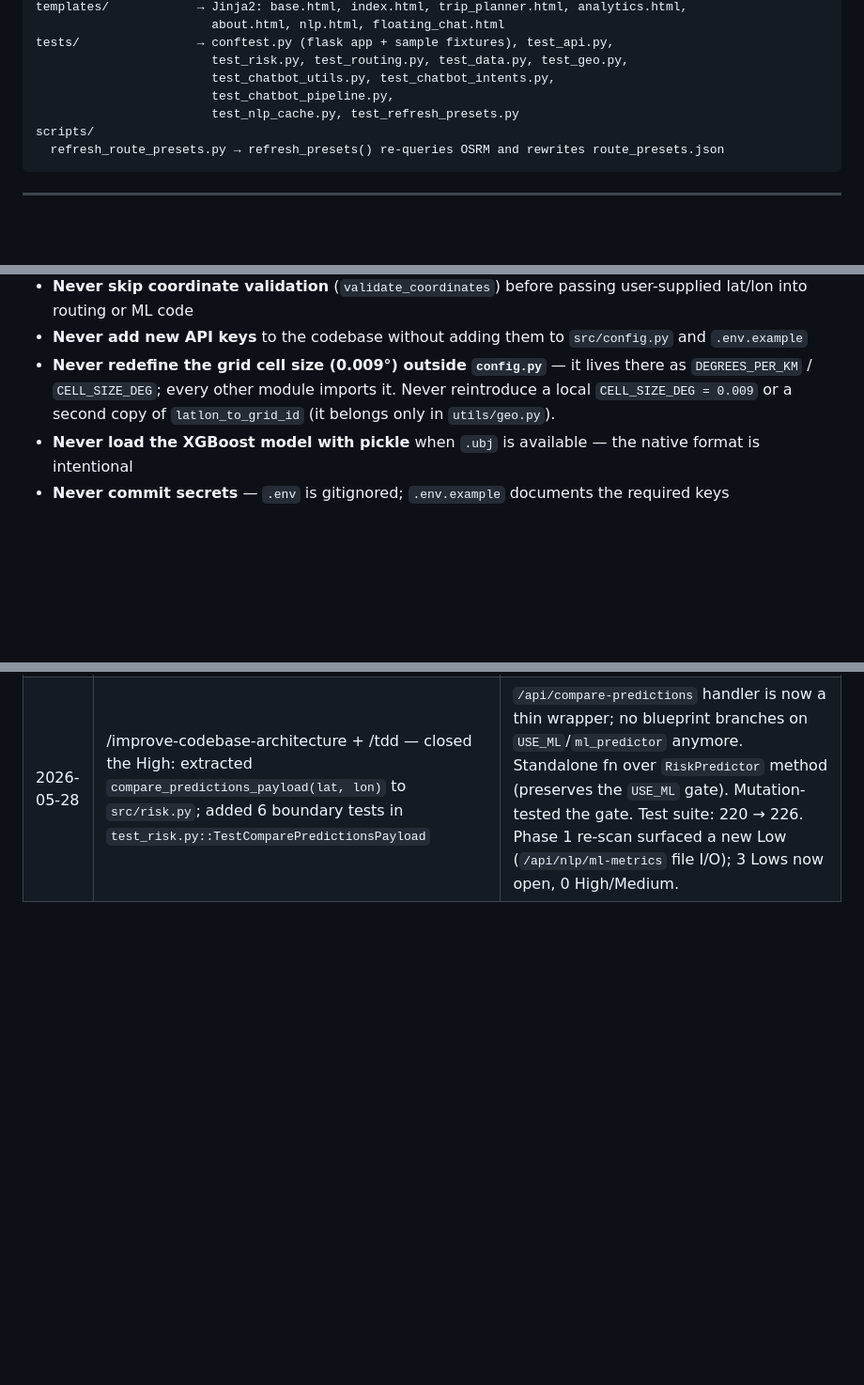
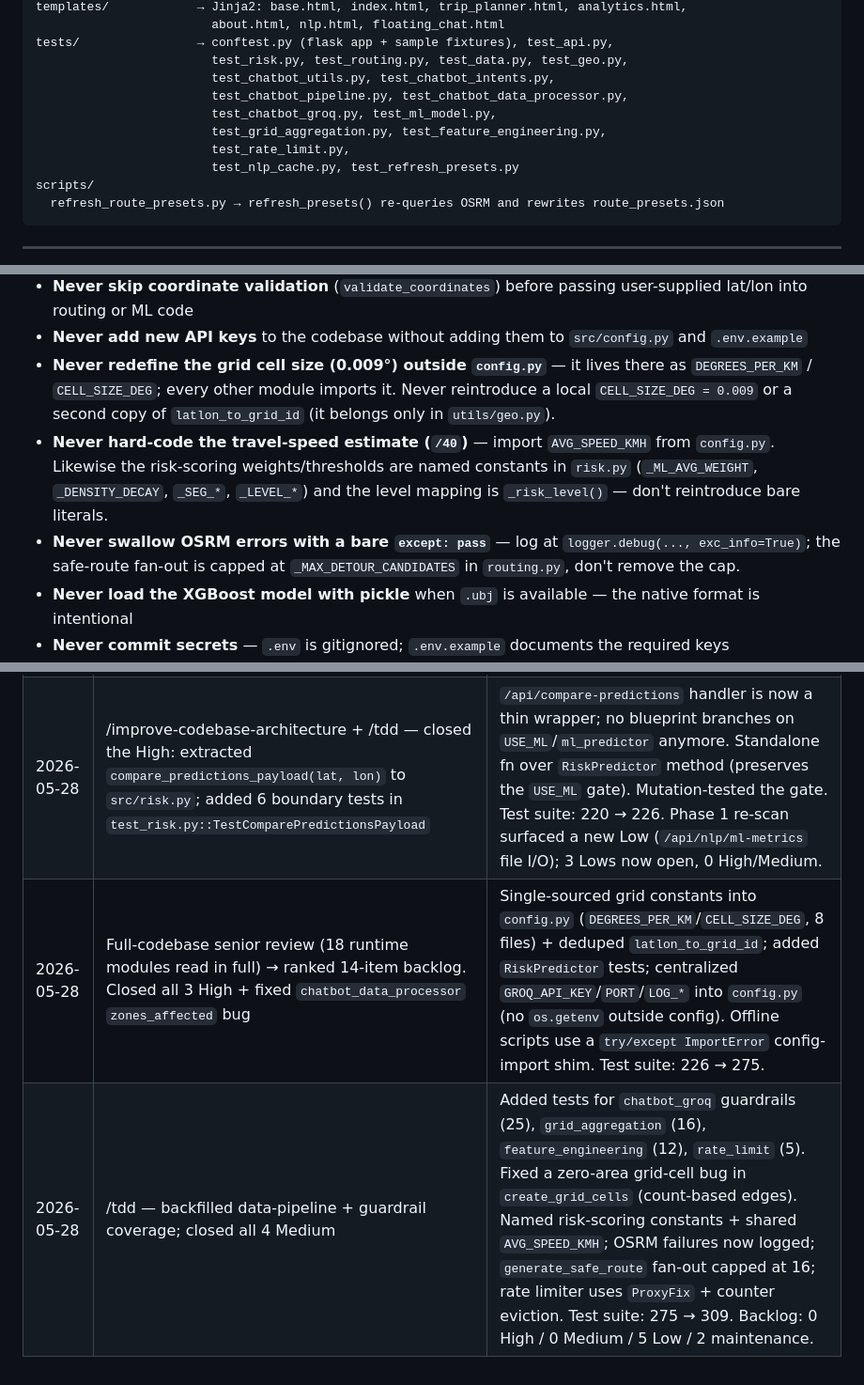
Before and after one commit to HarryLynn-afk/SafeDriveBKK, a Markdown page: CLAUDE.md, 3 parts joined by grey strips. Shown at 94% size. Drawn GitHub-style; blank space fills up the shorter version.

Commit message:
/end-session: log session, refresh folder structure + conventions
Add session-log rows for the 2026-05-28 full-codebase review and Medium-tier
remediation, list the six new test modules in Folder Structure, and record the
AVG_SPEED_KMH / named-risk-constant / OSRM-logging conventions in What NOT to do.

Co-Authored-By: Claude Opus 4.7 <noreply@anthropic.com>

```diff
--- a/CLAUDE.md
+++ b/CLAUDE.md
@@ -61,7 +61,10 @@ templates/            → Jinja2: base.html, index.html, trip_planner.html, anal
 tests/                → conftest.py (flask app + sample fixtures), test_api.py,
                         test_risk.py, test_routing.py, test_data.py, test_geo.py,
                         test_chatbot_utils.py, test_chatbot_intents.py,
-                        test_chatbot_pipeline.py,
+                        test_chatbot_pipeline.py, test_chatbot_data_processor.py,
+                        test_chatbot_groq.py, test_ml_model.py,
+                        test_grid_aggregation.py, test_feature_engineering.py,
+                        test_rate_limit.py,
                         test_nlp_cache.py, test_refresh_presets.py
 scripts/
   refresh_route_presets.py → refresh_presets() re-queries OSRM and rewrites route_presets.json
@@ -172,6 +175,8 @@ Ranked from a full-codebase senior review on 2026-05-28 (18 runtime modules read
 - **Never skip coordinate validation** (`validate_coordinates`) before passing user-supplied lat/lon into routing or ML code
 - **Never add new API keys** to the codebase without adding them to `src/config.py` and `.env.example`
 - **Never redefine the grid cell size (0.009°) outside `config.py`** — it lives there as `DEGREES_PER_KM` / `CELL_SIZE_DEG`; every other module imports it. Never reintroduce a local `CELL_SIZE_DEG = 0.009` or a second copy of `latlon_to_grid_id` (it belongs only in `utils/geo.py`).
+- **Never hard-code the travel-speed estimate (`/40`)** — import `AVG_SPEED_KMH` from `config.py`. Likewise the risk-scoring weights/thresholds are named constants in `risk.py` (`_ML_AVG_WEIGHT`, `_DENSITY_DECAY`, `_SEG_*`, `_LEVEL_*`) and the level mapping is `_risk_level()` — don't reintroduce bare literals.
+- **Never swallow OSRM errors with a bare `except: pass`** — log at `logger.debug(..., exc_info=True)`; the safe-route fan-out is capped at `_MAX_DETOUR_CANDIDATES` in `routing.py`, don't remove the cap.
 - **Never load the XGBoost model with pickle** when `.ubj` is available — the native format is intentional
 - **Never commit secrets** — `.env` is gitignored; `.env.example` documents the required keys
 - **Never re-implement the route fallback chain inline** — always call `resolve_route()` from `src/routing.py`
@@ -205,3 +210,5 @@ Ranked from a full-codebase senior review on 2026-05-28 (18 runtime modules read
 | 2026-05-23 | /build-plan + /design-check + /tdd — closed both held items: collapsed `calculate_segment_risk` to a single call (no more `{"method": "fallback"}` drift) and extracted `build_route_analysis_payload(resolved, grid_df)` to `src/risk.py` | `/api/analyze-route` handler: 60 → 4 lines. 4 cross-module imports → 1. Added 4 boundary tests for `calculate_segment_risk` and 9 for `build_route_analysis_payload`. Test suite: 207 → 220. Open architecture tasks: 0. |
 | 2026-05-23 | /improve-codebase-architecture Phase 1 — scanned for remaining shallow modules | 1 High (`/api/compare-predictions` inline ML/spatial dispatch), 2 Lows (`/api/risk-zones` shaping, accuracy-string drift). Held all three for a focused next session. |
 | 2026-05-28 | /improve-codebase-architecture + /tdd — closed the High: extracted `compare_predictions_payload(lat, lon)` to `src/risk.py`; added 6 boundary tests in `test_risk.py::TestComparePredictionsPayload` | `/api/compare-predictions` handler is now a thin wrapper; no blueprint branches on `USE_ML`/`ml_predictor` anymore. Standalone fn over `RiskPredictor` method (preserves the `USE_ML` gate). Mutation-tested the gate. Test suite: 220 → 226. Phase 1 re-scan surfaced a new Low (`/api/nlp/ml-metrics` file I/O); 3 Lows now open, 0 High/Medium. |
+| 2026-05-28 | Full-codebase senior review (18 runtime modules read in full) → ranked 14-item backlog. Closed all 3 High + fixed `chatbot_data_processor` `zones_affected` bug | Single-sourced grid constants into `config.py` (`DEGREES_PER_KM`/`CELL_SIZE_DEG`, 8 files) + deduped `latlon_to_grid_id`; added `RiskPredictor` tests; centralized `GROQ_API_KEY`/`PORT`/`LOG_*` into `config.py` (no `os.getenv` outside config). Offline scripts use a `try/except ImportError` config-import shim. Test suite: 226 → 275. |
+| 2026-05-28 | /tdd — backfilled data-pipeline + guardrail coverage; closed all 4 Medium | Added tests for `chatbot_groq` guardrails (25), `grid_aggregation` (16), `feature_engineering` (12), `rate_limit` (5). Fixed a zero-area grid-cell bug in `create_grid_cells` (count-based edges). Named risk-scoring constants + shared `AVG_SPEED_KMH`; OSRM failures now logged; `generate_safe_route` fan-out capped at 16; rate limiter uses `ProxyFix` + counter eviction. Test suite: 275 → 309. Backlog: 0 High / 0 Medium / 5 Low / 2 maintenance. |
```
